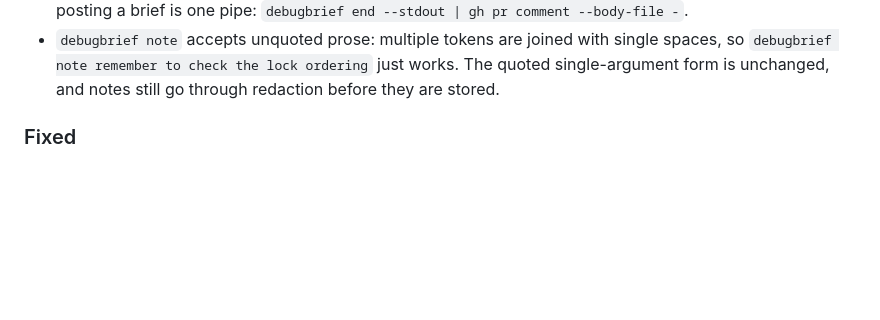
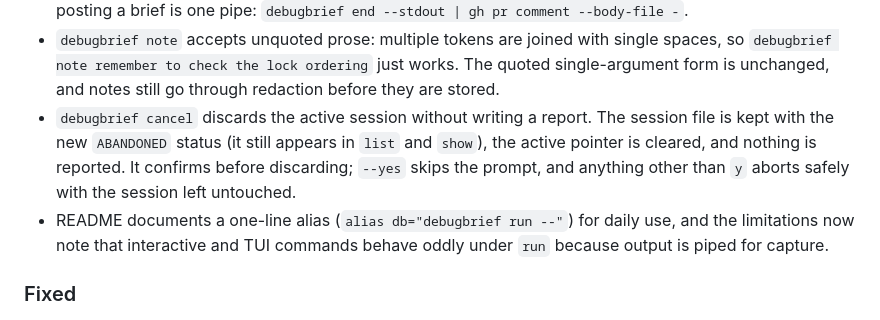
Before and after one commit to hari-kancharla/Debug-Brief, a Markdown page: CHANGELOG.md, the part around the change. GitHub-like rendering; blank space fills up the shorter version.

```diff
--- a/CHANGELOG.md
+++ b/CHANGELOG.md
@@ -54,6 +54,14 @@ and this project adheres to [Semantic Versioning](https://semver.org/spec/v2.0.0
   single spaces, so `debugbrief note remember to check the lock ordering` just
   works. The quoted single-argument form is unchanged, and notes still go
   through redaction before they are stored.
+- `debugbrief cancel` discards the active session without writing a report.
+  The session file is kept with the new `ABANDONED` status (it still appears in
+  `list` and `show`), the active pointer is cleared, and nothing is reported.
+  It confirms before discarding; `--yes` skips the prompt, and anything other
+  than `y` aborts safely with the session left untouched.
+- README documents a one-line alias (`alias db="debugbrief run --"`) for daily
+  use, and the limitations now note that interactive and TUI commands behave
+  oddly under `run` because output is piped for capture.
 
 ### Fixed
 
```
Also changed, not shown: README.md (+13 -1 lines), docs/COMMANDS.md (+17 -0 lines).
